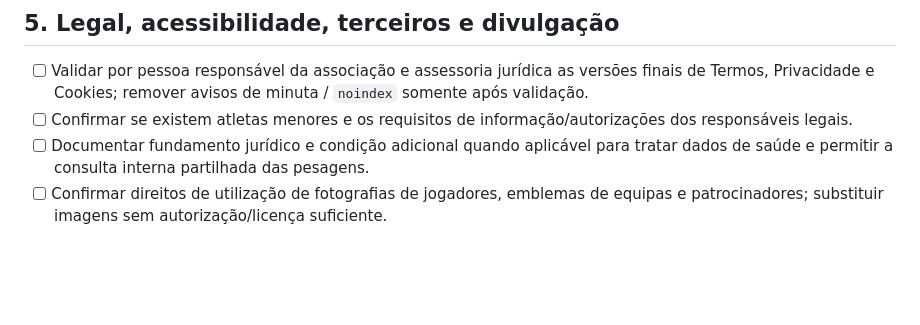
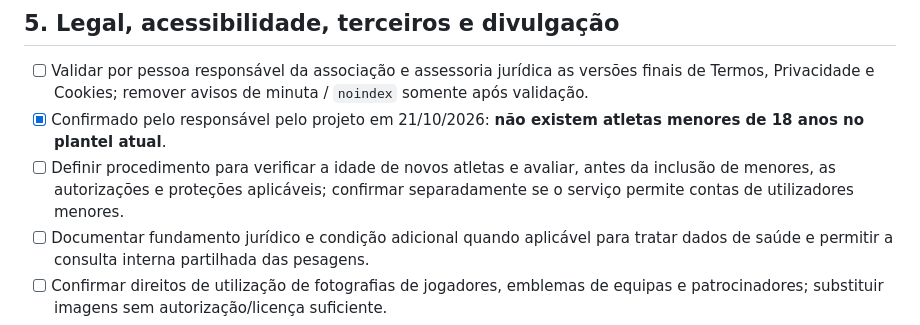
Before and after one commit to adcfigueiras/adcfigueiras-testes, a Markdown page: PLANO_TESTES_SEGURANCA_RELEASE.md, the part around the change. Drawn GitHub-style; blank space fills up the shorter version.

Commit message:
Registar que o plantel atual é composto apenas por adultos

```diff
--- a/PLANO_TESTES_SEGURANCA_RELEASE.md
+++ b/PLANO_TESTES_SEGURANCA_RELEASE.md
@@ -62,7 +62,8 @@ As migrações estão apenas preparadas no repositório:
 ## 5. Legal, acessibilidade, terceiros e divulgação
 
 - [ ] Validar por pessoa responsável da associação e assessoria jurídica as versões finais de Termos, Privacidade e Cookies; remover avisos de minuta / `noindex` somente após validação.
-- [ ] Confirmar se existem atletas menores e os requisitos de informação/autorizações dos responsáveis legais.
+- [x] Confirmado pelo responsável pelo projeto em 21/10/2026: **não existem atletas menores de 18 anos no plantel atual**.
+- [ ] Definir procedimento para verificar a idade de novos atletas e avaliar, antes da inclusão de menores, as autorizações e proteções aplicáveis; confirmar separadamente se o serviço permite contas de utilizadores menores.
 - [ ] Documentar fundamento jurídico e condição adicional quando aplicável para tratar dados de saúde e permitir a consulta interna partilhada das pesagens.
 - [ ] Confirmar direitos de utilização de fotografias de jogadores, emblemas de equipas e patrocinadores; substituir imagens sem autorização/licença suficiente.
 - [ ] Inspecionar, em janela privada, a rede e os dados do navegador (cookies/armazenamento) antes e depois do login; confirmar scripts externos e que não há tracking não essencial sem consentimento.
```
